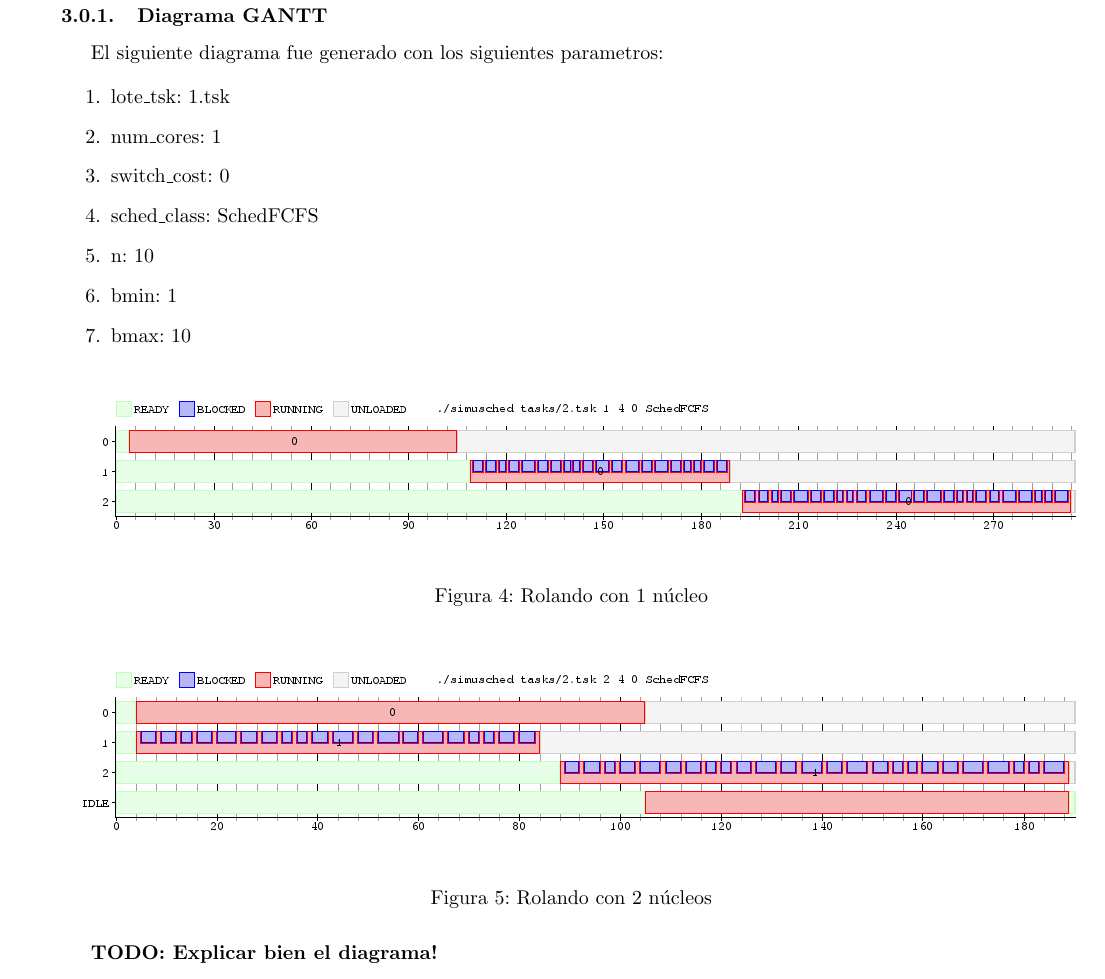
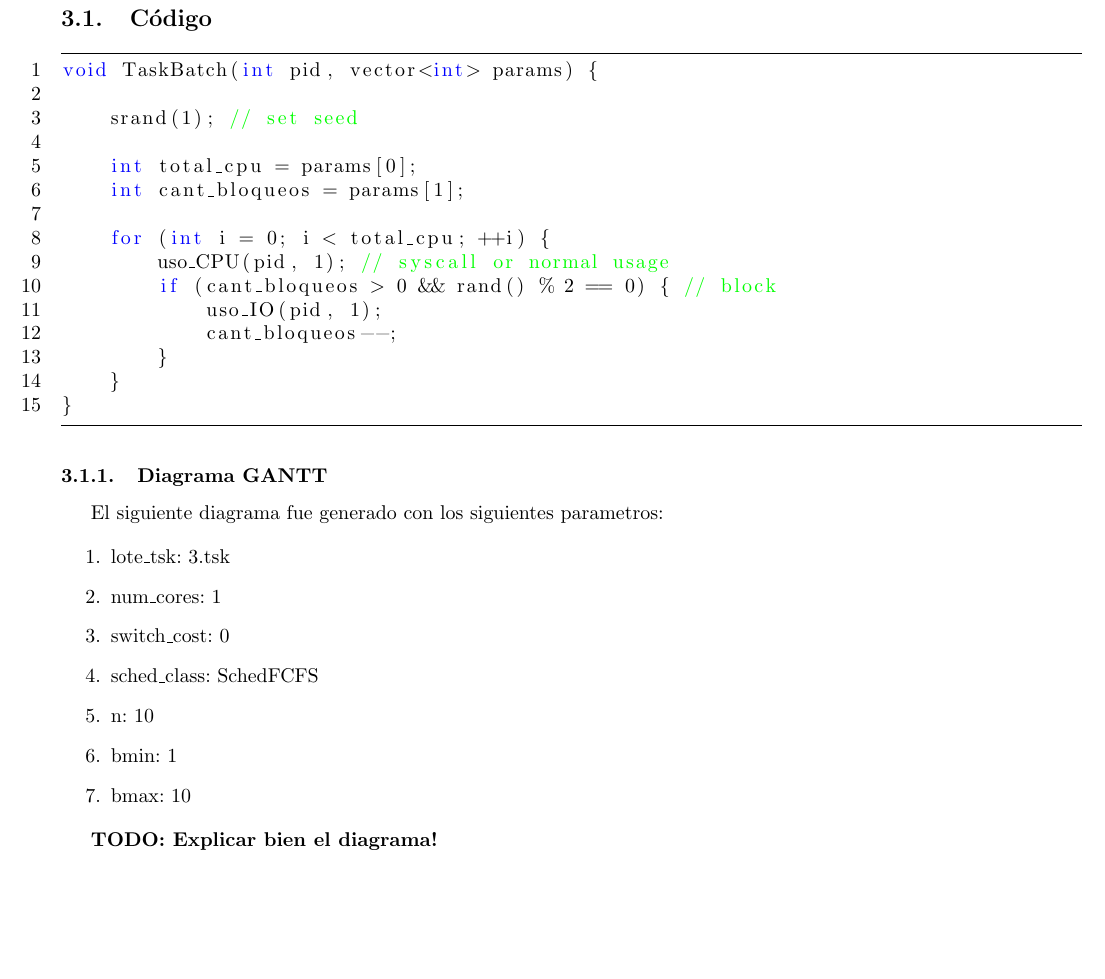
Before and after one commit to MFCheru/os, a LaTeX problem sheet (pset1/docs/informe.tex, which reads pset1/docs/3.tex): part of page 5 of 5 before the commit and part of page 5 of 6 after it, cut at the place of the change. Compiled offline with pdfLaTeX.

Commit message:
TaskBatch + Changes.

```diff
--- a/pset1/docs/3.tex
+++ b/pset1/docs/3.tex
@@ -1,11 +1,31 @@
-\section{Rolando}
+\section{TaskBatch}
+
+\subsection{Código}
+
+\begin{lstlisting}[language=C++, breaklines=true]
+void TaskBatch(int pid, vector<int> params) {
+
+	srand(1); // set seed
+
+	int total_cpu = params[0];
+	int cant_bloqueos = params[1];
+
+	for (int i = 0; i < total_cpu; ++i) {
+		uso_CPU(pid, 1); // syscall or normal usage
+		if (cant_bloqueos > 0 && rand() % 2 == 0) { // block
+			uso_IO(pid, 1);
+			cant_bloqueos--;
+		}
+	}
+}
+\end{lstlisting}
 
 \subsubsection{Diagrama GANTT}
 
 El siguiente diagrama fue generado con los siguientes parametros:
 
 \begin{enumerate}
-	\item lote\_tsk: 1.tsk
+	\item lote\_tsk: 3.tsk
 	\item num\_cores: 1
 	\item switch\_cost: 0
 	\item sched\_class: SchedFCFS
@@ -15,15 +35,9 @@ El siguiente diagrama fue generado con los siguientes parametros:
 \end{enumerate}
 
 \begin{figure}[h]
-    \includegraphics[width=\linewidth]{images/2_1nucleo.png}
+    \includegraphics[width=\linewidth]{images/3.png}
     \label{fig:Task Consola}
-    \caption{Rolando con 1 núcleo}
-\end{figure}
-
-\begin{figure}[h]
-    \includegraphics[width=\linewidth]{images/2_2nucleos.png}
-    \label{fig:Task Consola}
-    \caption{Rolando con 2 núcleos}
+    \caption{Task Batch}
 \end{figure}
 
 \textbf{TODO: Explicar bien el diagrama!}
```
Also changed, not shown: 2 other files.
